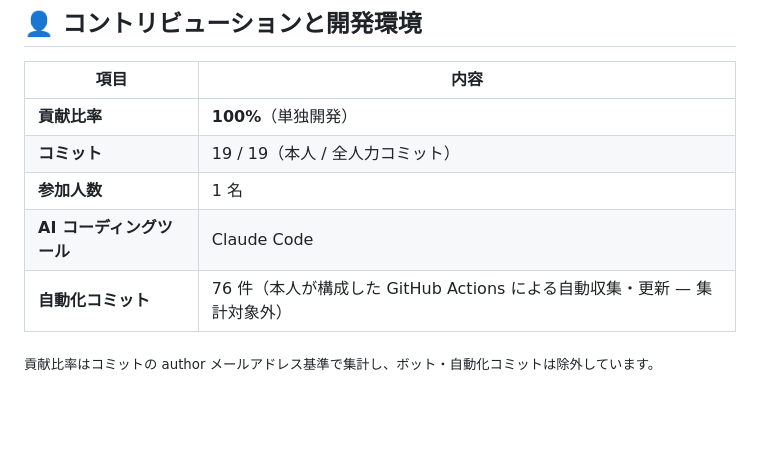
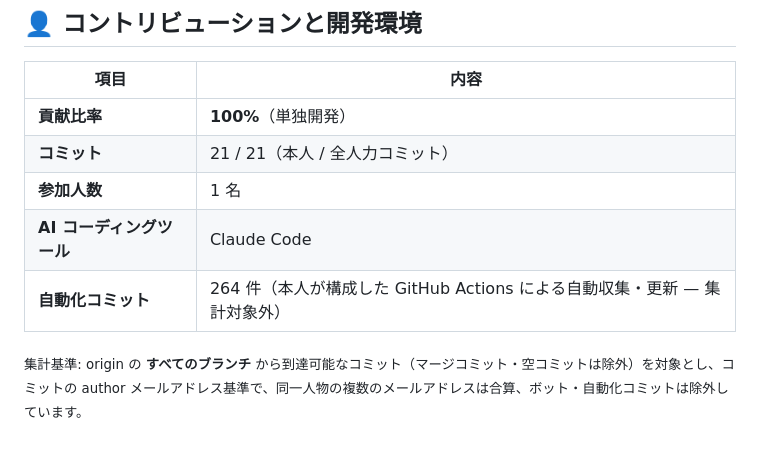
Before and after one commit to choigod1023/ticketjam-dashboard, a Markdown page: README.ja.md, the part around the change. Rendered like a GitHub page; blank space fills up the shorter version.

```diff
--- a/README.ja.md
+++ b/README.ja.md
@@ -135,9 +135,9 @@ data/              収集結果 — history.json（時系列、コミットさ
 | 項目 | 内容 |
 |---|---|
 | **貢献比率** | **100%**（単独開発） |
-| **コミット** | 19 / 19（本人 / 全人力コミット） |
+| **コミット** | 21 / 21（本人 / 全人力コミット） |
 | **参加人数** | 1 名 |
 | **AI コーディングツール** | Claude Code |
-| **自動化コミット** | 76 件（本人が構成した GitHub Actions による自動収集・更新 — 集計対象外） |
+| **自動化コミット** | 264 件（本人が構成した GitHub Actions による自動収集・更新 — 集計対象外） |
 
-<sub>貢献比率はコミットの author メールアドレス基準で集計し、ボット・自動化コミットは除外しています。</sub>
+<sub>集計基準: origin の **すべてのブランチ** から到達可能なコミット（マージコミット・空コミットは除外）を対象とし、コミットの author メールアドレス基準で、同一人物の複数のメールアドレスは合算、ボット・自動化コミットは除外しています。</sub>
```
Also changed, not shown: README.en.md (+3 -3 lines), README.md (+3 -3 lines).
